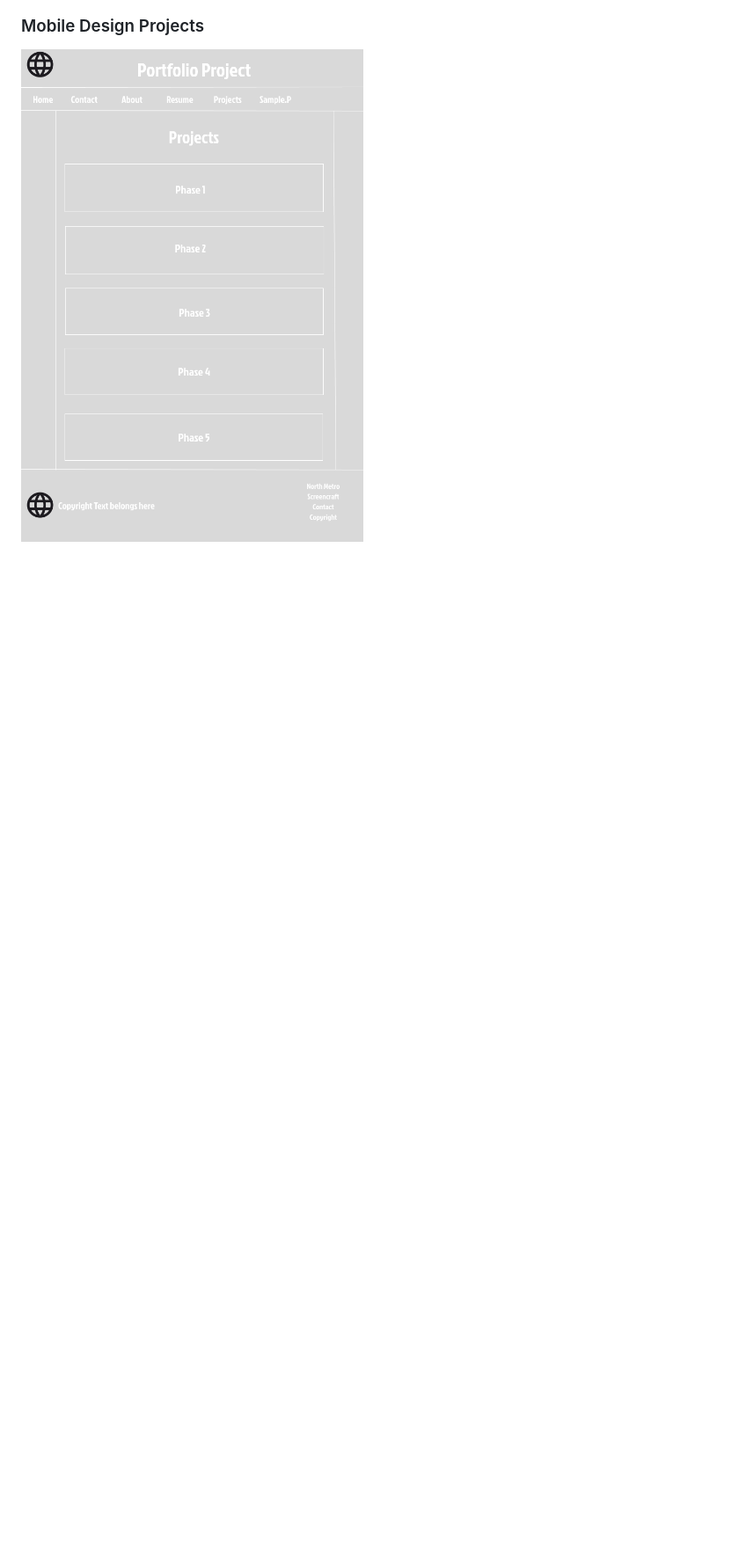
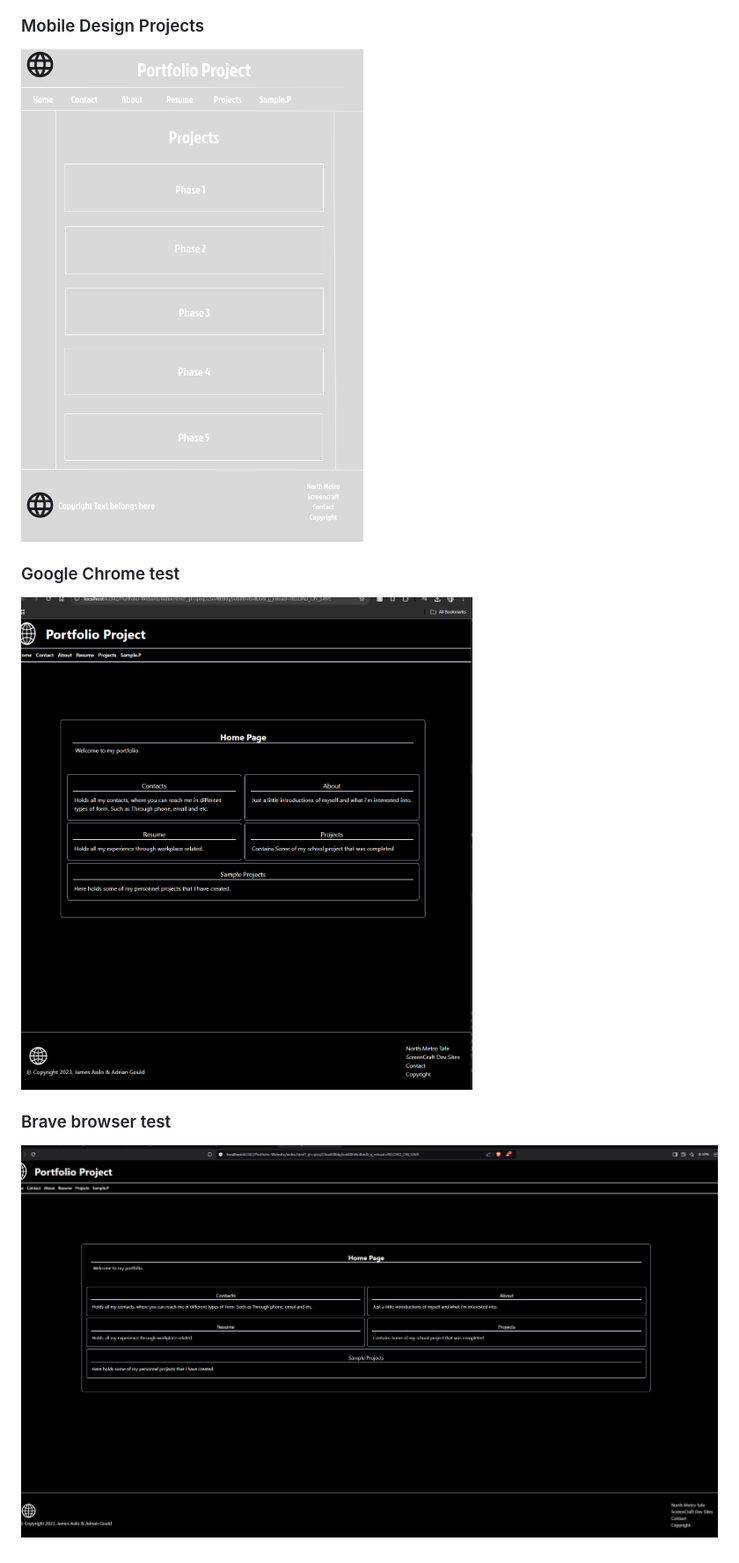
Before and after one commit to MoMo2Win/Portfolio-Website, a Markdown page: evidence/ReadMe.md, the part around the change. Shown: that part at 88% size. Rendered like a GitHub page; pictures changed too: evidence/img_2.png (added), evidence/img_3.png (added); blank space fills up the shorter version.

Commit message:
docs(evidence): added evidence for web browser usage

```diff
--- a/evidence/ReadMe.md
+++ b/evidence/ReadMe.md
@@ -30,3 +30,10 @@ g_1.png)
 
 ### Mobile Design Projects
 ![Mobile-Design-Projects.png](Mobile-Design-Projects.png)
+
+### Google Chrome test
+![img_2.png](img_2.png)
+
+
+### Brave browser test
+![img_3.png](img_3.png)
```
